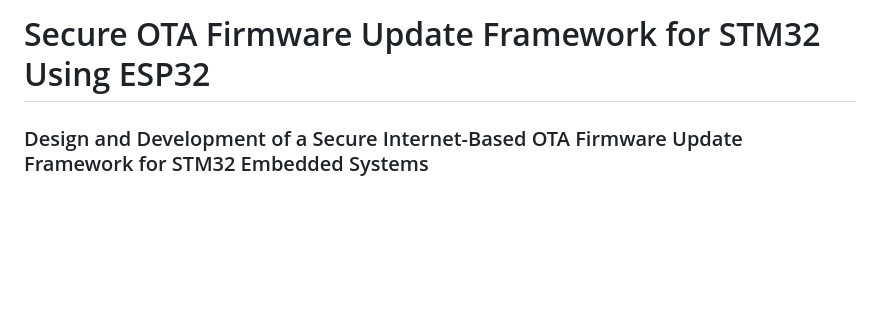
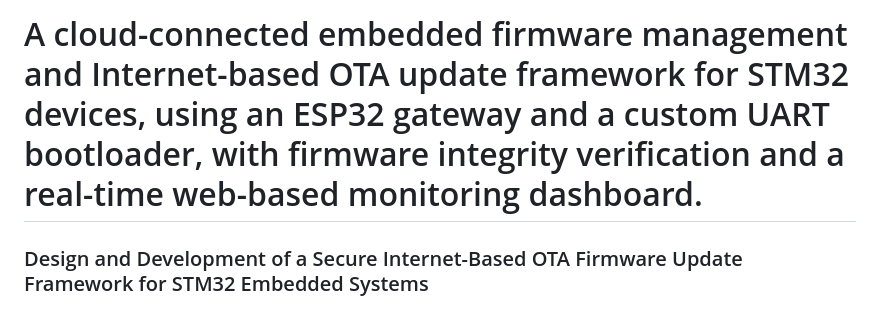
Before and after one commit to ankushsaroj530/secure-ota-firmware-update-stm32-esp32, a Markdown page: README.md, the part around one of its changes. Drawn GitHub-style; blank space fills up the shorter version.

```diff
--- a/README.md
+++ b/README.md
@@ -1,4 +1,4 @@
-# Secure OTA Firmware Update Framework for STM32 Using ESP32
+# A cloud-connected embedded firmware management and Internet-based OTA update framework for STM32 devices, using an ESP32 gateway and a custom UART bootloader, with firmware integrity verification and a real-time web-based monitoring dashboard.
 
 ### Design and Development of a Secure Internet-Based OTA Firmware Update Framework for STM32 Embedded Systems
 
```
Also changed, not shown: other parts of README.md (+4 -0 lines).
